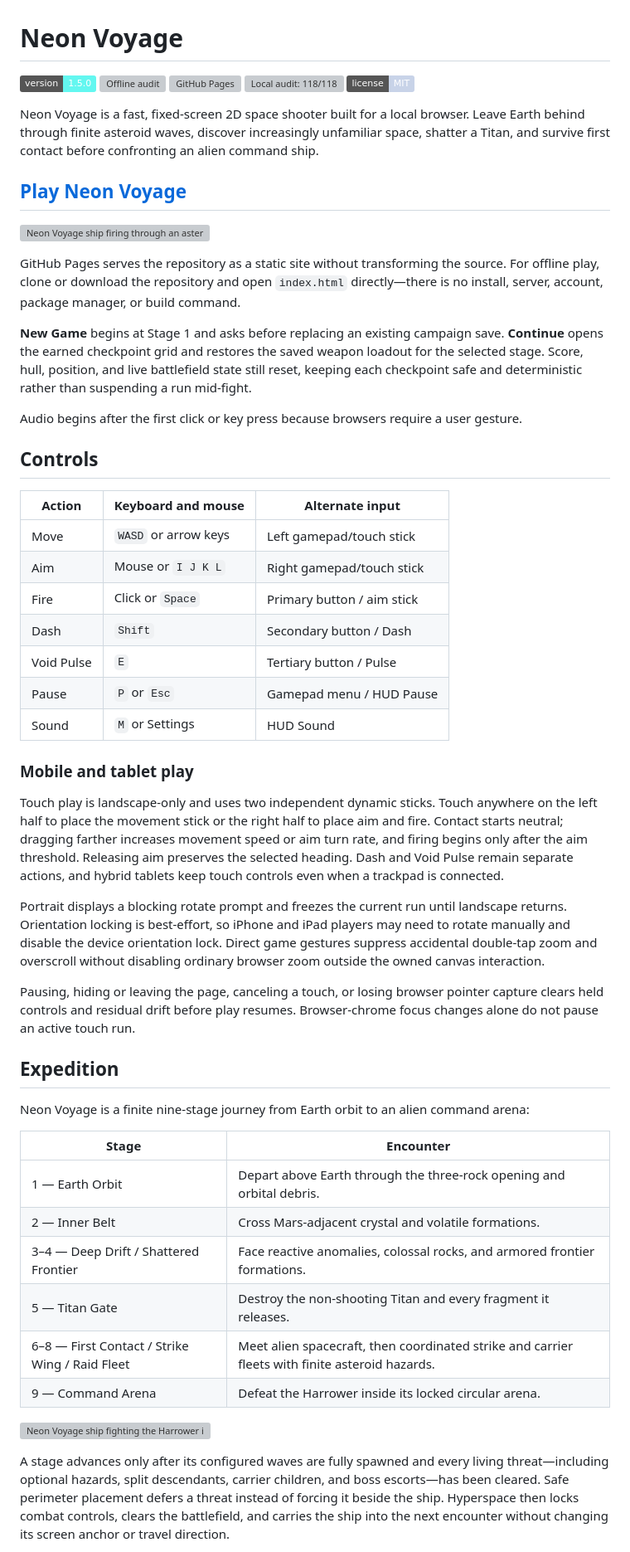
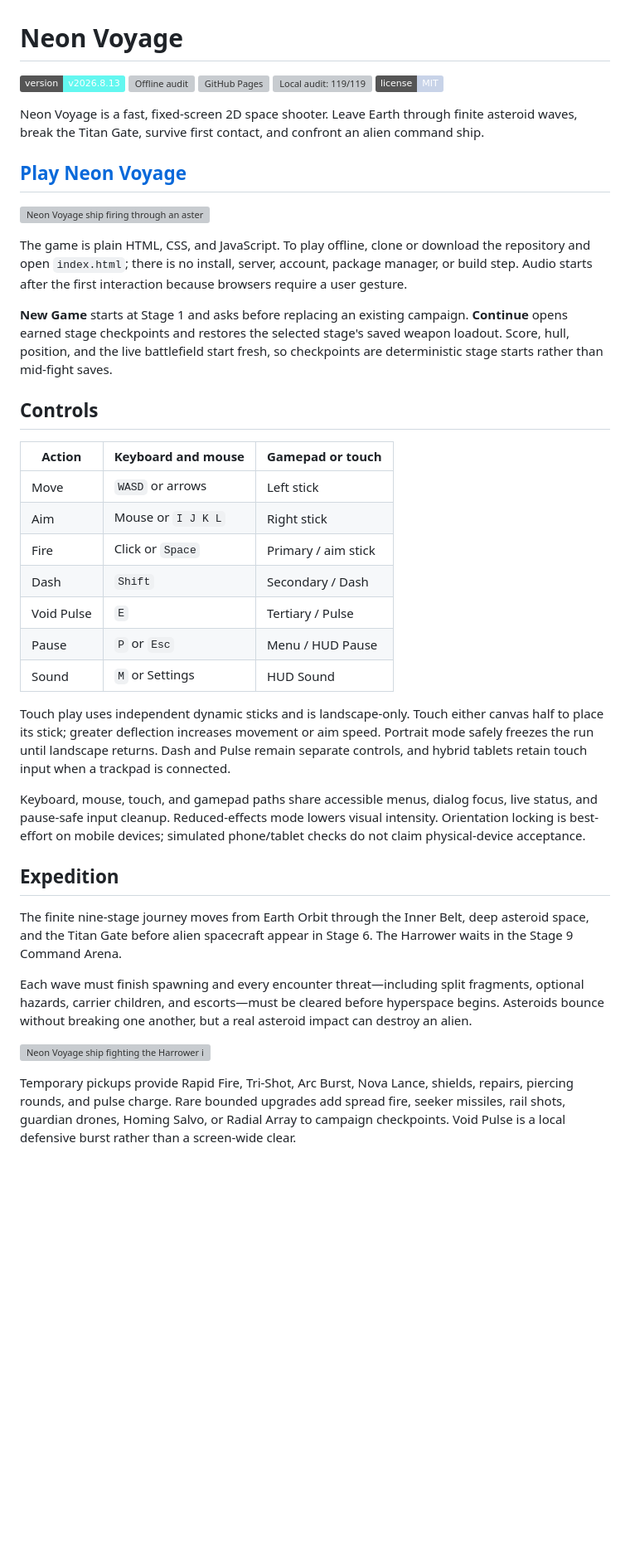
Before and after one commit to XenoVoyage/Neon-Voyage, a Markdown page: README.md, the part around one of its changes. Shown at 83% size. GitHub-like rendering; badges without logos; blank space fills up the shorter version; grey boxes are pictures that could not be loaded.

```diff
--- a/README.md
+++ b/README.md
@@ -1,57 +1,44 @@
 # Neon Voyage
 
-[![Version 1.5.0](https://img.shields.io/badge/version-1.5.0-63f7f0)](CHANGELOG.md)
+[![Version v2026.8.13](https://img.shields.io/badge/version-v2026.8.13-63f7f0)](CHANGELOG.md)
 [![Offline audit](https://github.com/XenoVoyage/Neon-Voyage/actions/workflows/ci.yml/badge.svg)](https://github.com/XenoVoyage/Neon-Voyage/actions/workflows/ci.yml)
 [![GitHub Pages](https://github.com/XenoVoyage/Neon-Voyage/actions/workflows/pages.yml/badge.svg)](https://github.com/XenoVoyage/Neon-Voyage/actions/workflows/pages.yml)
-[![Local audit: 118/118](https://img.shields.io/badge/local_audit-118%2F118_pass-78ff9f)](AUDIT.md)
+[![Local audit: 119/119](https://img.shields.io/badge/local_audit-119%2F119_pass-78ff9f)](AUDIT.md)
 [![License: MIT](https://img.shields.io/badge/license-MIT-c8d3e8)](LICENSE)
 
-Neon Voyage is a fast, fixed-screen 2D space shooter built for a local browser. Leave Earth behind through finite asteroid waves, discover increasingly unfamiliar space, shatter a Titan, and survive first contact before confronting an alien command ship.
+Neon Voyage is a fast, fixed-screen 2D space shooter. Leave Earth through finite asteroid waves, break the Titan Gate, survive first contact, and confront an alien command ship.
 
 ## [Play Neon Voyage](https://xenovoyage.github.io/Neon-Voyage/)
 
 ![Neon Voyage ship firing through an asteroid wave above Earth in Stage 1.](docs/assets/neon-voyage-earth-orbit.webp)
 
-GitHub Pages serves the repository as a static site without transforming the source. For offline play, clone or download the repository and open `index.html` directly—there is no install, server, account, package manager, or build command.
+The game is plain HTML, CSS, and JavaScript. To play offline, clone or download the repository and open `index.html`; there is no install, server, account, package manager, or build step. Audio starts after the first interaction because browsers require a user gesture.
 
-**New Game** begins at Stage 1 and asks before replacing an existing campaign save. **Continue** opens the earned checkpoint grid and restores the saved weapon loadout for the selected stage. Score, hull, position, and live battlefield state still reset, keeping each checkpoint safe and deterministic rather than suspending a run mid-fight.
-
-Audio begins after the first click or key press because browsers require a user gesture.
+**New Game** starts at Stage 1 and asks before replacing an existing campaign. **Continue** opens earned stage checkpoints and restores the selected stage's saved weapon loadout. Score, hull, position, and the live battlefield start fresh, so checkpoints are deterministic stage starts rather than mid-fight saves.
 
 ## Controls
 
-| Action | Keyboard and mouse | Alternate input |
+| Action | Keyboard and mouse | Gamepad or touch |
 | --- | --- | --- |
-| Move | `WASD` or arrow keys | Left gamepad/touch stick |
-| Aim | Mouse or `I J K L` | Right gamepad/touch stick |
-| Fire | Click or `Space` | Primary button / aim stick |
-| Dash | `Shift` | Secondary button / Dash |
-| Void Pulse | `E` | Tertiary button / Pulse |
-| Pause | `P` or `Esc` | Gamepad menu / HUD Pause |
+| Move | `WASD` or arrows | Left stick |
+| Aim | Mouse or `I J K L` | Right stick |
+| Fire | Click or `Space` | Primary / aim stick |
+| Dash | `Shift` | Secondary / Dash |
+| Void Pulse | `E` | Tertiary / Pulse |
+| Pause | `P` or `Esc` | Menu / HUD Pause |
 | Sound | `M` or Settings | HUD Sound |
 
-### Mobile and tablet play
+Touch play uses independent dynamic sticks and is landscape-only. Touch either canvas half to place its stick; greater deflection increases movement or aim speed. Portrait mode safely freezes the run until landscape returns. Dash and Pulse remain separate controls, and hybrid tablets retain touch input when a trackpad is connected.
 
-Touch play is landscape-only and uses two independent dynamic sticks. Touch anywhere on the left half to place the movement stick or the right half to place aim and fire. Contact starts neutral; dragging farther increases movement speed or aim turn rate, and firing begins only after the aim threshold. Releasing aim preserves the selected heading. Dash and Void Pulse remain separate actions, and hybrid tablets keep touch controls even when a trackpad is connected.
-
-Portrait displays a blocking rotate prompt and freezes the current run until landscape returns. Orientation locking is best-effort, so iPhone and iPad players may need to rotate manually and disable the device orientation lock. Direct game gestures suppress accidental double-tap zoom and overscroll without disabling ordinary browser zoom outside the owned canvas interaction.
-
-Pausing, hiding or leaving the page, canceling a touch, or losing browser pointer capture clears held controls and residual drift before play resumes. Browser-chrome focus changes alone do not pause an active touch run.
+Keyboard, mouse, touch, and gamepad paths share accessible menus, dialog focus, live status, and pause-safe input cleanup. Reduced-effects mode lowers visual intensity. Orientation locking is best-effort on mobile devices; simulated phone/tablet checks do not claim physical-device acceptance.
 
 ## Expedition
 
-Neon Voyage is a finite nine-stage journey from Earth orbit to an alien command arena:
+The finite nine-stage journey moves from Earth Orbit through the Inner Belt, deep asteroid space, and the Titan Gate before alien spacecraft appear in Stage 6. The Harrower waits in the Stage 9 Command Arena.
 
-| Stage | Encounter |
-| --- | --- |
-| 1 — Earth Orbit | Depart above Earth through the three-rock opening and orbital debris. |
-| 2 — Inner Belt | Cross Mars-adjacent crystal and volatile formations. |
-| 3–4 — Deep Drift / Shattered Frontier | Face reactive anomalies, colossal rocks, and armored frontier formations. |
-| 5 — Titan Gate | Destroy the non-shooting Titan and every fragment it releases. |
-| 6–8 — First Contact / Strike Wing / Raid Fleet | Meet alien spacecraft, then coordinated strike and carrier fleets with finite asteroid hazards. |
-| 9 — Command Arena | Defeat the Harrower inside its locked circular arena. |
+Each wave must finish spawning and every encounter threat—including split fragments, optional hazards, carrier children, and escorts—must be cleared before hyperspace begins. Asteroids bounce without breaking one another, but a real asteroid impact can destroy an alien.
 
 ![Neon Voyage ship fighting the Harrower inside the Stage 9 command arena.](docs/assets/neon-voyage-command-arena.webp)
 
-A stage advances only after its configured waves are fully spawned and every living threat—including optional hazards, split descendants, carrier children, and boss escorts—has been cleared. Safe perimeter placement defers a threat instead of forcing it beside the ship. Hyperspace then locks combat controls, clears the battlefield, and carries the ship into the next encounter without changing its screen anchor or travel direction.
+Temporary pickups provide Rapid Fire, Tri-Shot, Arc Burst, Nova Lance, shields, repairs, piercing rounds, and pulse charge. Rare bounded upgrades add spread fire, seeker missiles, rail shots, guardian drones, Homing Salvo, or Radial Array to campaign checkpoints. Void Pulse is a local defensive burst rather than a screen-wide clear.
 
```
Also changed, not shown: other parts of README.md (+14 -50 lines).
